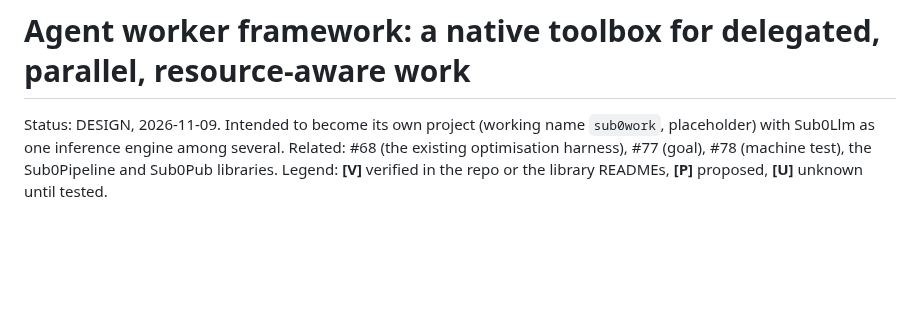
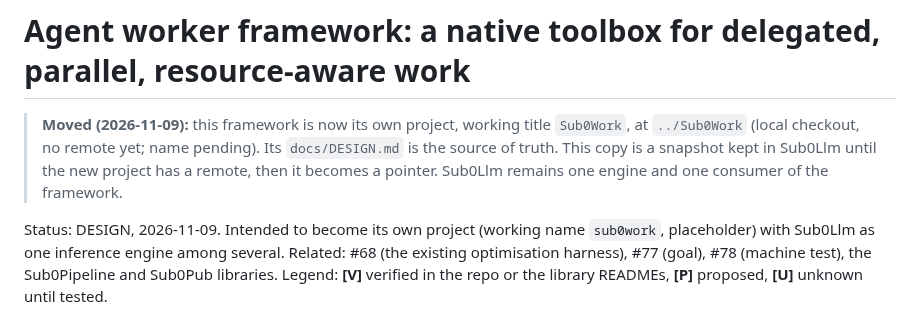
Before and after one commit to CraigHutchinson/Sub0Llm, a Markdown page: docs/design/AGENT_WORKER_FRAMEWORK.md, the part around the change. Drawn GitHub-style; blank space fills up the shorter version.

Commit message:
Worker framework design: moved to the spin-off project; this copy is a snapshot
Co-Authored-By: Claude Sonnet 5.5 <noreply@anthropic.com>

```diff
--- a/docs/design/AGENT_WORKER_FRAMEWORK.md
+++ b/docs/design/AGENT_WORKER_FRAMEWORK.md
@@ -1,4 +1,8 @@
 # Agent worker framework: a native toolbox for delegated, parallel, resource-aware work
+
+> **Moved (2026-11-09):** this framework is now its own project, working title `Sub0Work`, at `../Sub0Work` (local checkout,
+> no remote yet; name pending). Its `docs/DESIGN.md` is the source of truth. This copy is a snapshot kept in Sub0Llm until the
+> new project has a remote, then it becomes a pointer. Sub0Llm remains one engine and one consumer of the framework.
 
 Status: DESIGN, 2026-11-09. Intended to become its own project (working name `sub0work`, placeholder) with Sub0Llm as one
 inference engine among several. Related: #68 (the existing optimisation harness), #77 (goal), #78 (machine test), the
```
